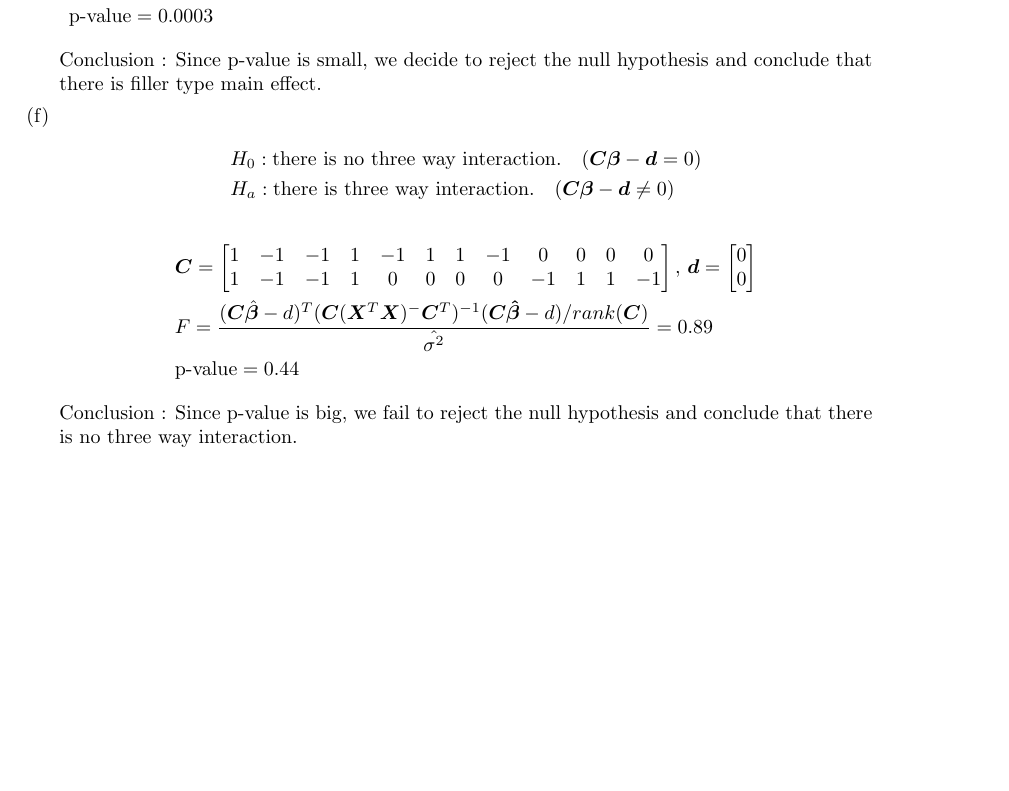
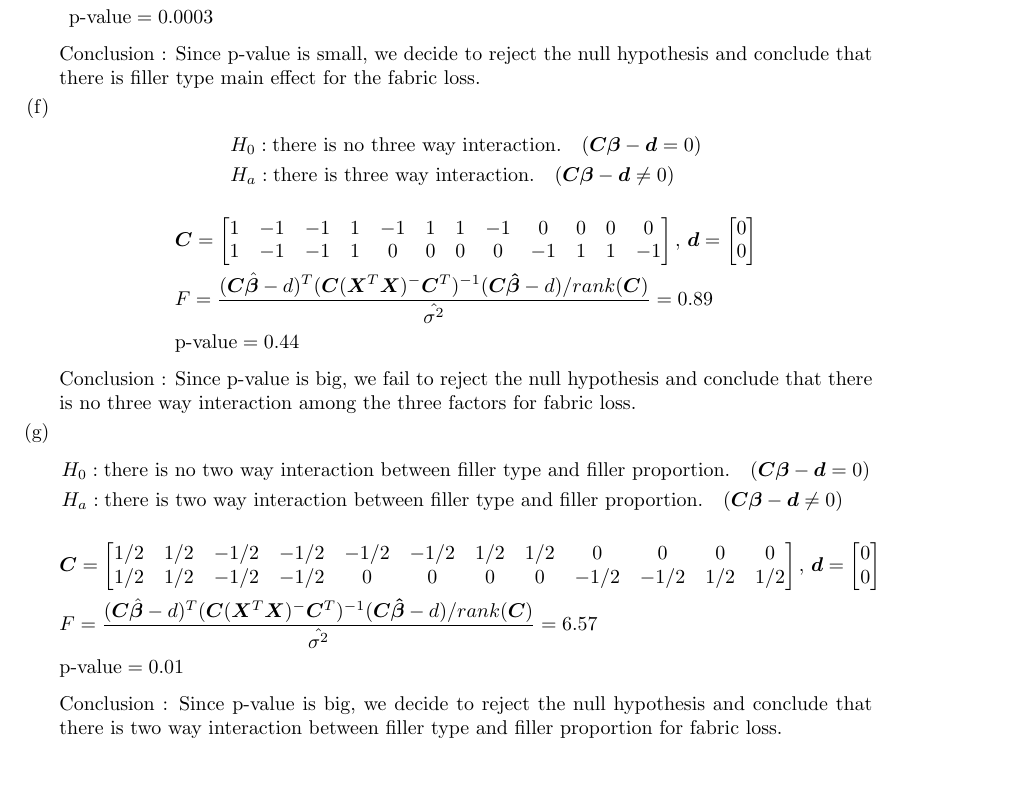
Before and after one commit to fanne-stat/Homework, a LaTeX document (STAT510/STAT510hw3YifanZhu/STAT510hw3YifanZhu.tex): part of page 3 of 3, cut so that both start at the same text, the shorter picture padded with empty space. Compiled offline with pdfLaTeX.

Commit message:
finished the forgotten part (g) of STAT 510 Homework 2 Problem 4

```diff
--- a/STAT510/STAT510hw3YifanZhu/STAT510hw3YifanZhu.tex
+++ b/STAT510/STAT510hw3YifanZhu/STAT510hw3YifanZhu.tex
@@ -209,7 +209,7 @@
 		&  F = \frac{(\bm C \hat{\bm \beta} - d)^T (\bm C (\bm X^T \bm X)^-\bm C^T)^{-1} (\bm C \bm \hat{\bm\beta} - d)/rank(\bm C)}{\hat{\sigma^2}} = 25.3\\
 		& \textrm{p-value} = 0.0003
 		\end{align*}
-		Conclusion : Since p-value is small, we decide to reject the null hypothesis and conclude that there is filler type main effect.
+		Conclusion : Since p-value is small, we decide to reject the null hypothesis and conclude that there is filler type main effect for the fabric loss.
 
 		\item
 		\begin{align*}
@@ -226,7 +226,25 @@
 		&  F = \frac{(\bm C \hat{\bm \beta} - d)^T (\bm C (\bm X^T \bm X)^-\bm C^T)^{-1} (\bm C \bm \hat{\bm\beta} - d)/rank(\bm C)}{\hat{\sigma^2}} = 0.89\\
 		& \textrm{p-value} = 0.44
 		\end{align*}
-		Conclusion : Since p-value is big, we fail to reject the null hypothesis and conclude that there is no three way interaction.
+		Conclusion : Since p-value is big, we fail to reject the null hypothesis and conclude that there is no three way interaction among the three factors for fabric loss.
+
+		\item
+		\begin{align*}
+		&H_0 : \textrm{there is no two way interaction between filler type and filler proportion.} \quad (\bm C \bm \beta - \bm d = 0)\\
+		&H_a : \textrm{there is two way interaction between filler type and filler proportion.} \quad (\bm C \bm \beta -\bm d \neq 0)
+		\end{align*}
+		\begin{align*}
+		& \bm C = \begin{bmatrix}
+			1/2&1/2&-1/2&-1/2&-1/2&-1/2&1/2&1/2&0&0&0&0\\
+			1/2&1/2&-1/2&-1/2&0&0&0&0&-1/2&-1/2&1/2&1/2
+		\end{bmatrix},\, \bm d = \begin{bmatrix}
+			0\\0
+		\end{bmatrix}\\
+		&  F = \frac{(\bm C \hat{\bm \beta} - d)^T (\bm C (\bm X^T \bm X)^-\bm C^T)^{-1} (\bm C \bm \hat{\bm\beta} - d)/rank(\bm C)}{\hat{\sigma^2}} = 6.57\\
+		& \textrm{p-value} = 0.01
+		\end{align*}
+		Conclusion : Since p-value is big, we decide to reject the null hypothesis and conclude that there is two way interaction between filler type and filler proportion for fabric loss.
+
 
 
 
```
Also changed, not shown: STAT510/STAT510hw3YifanZhu/STAT510hw3YifanZhu.pdf, 3 other files.
